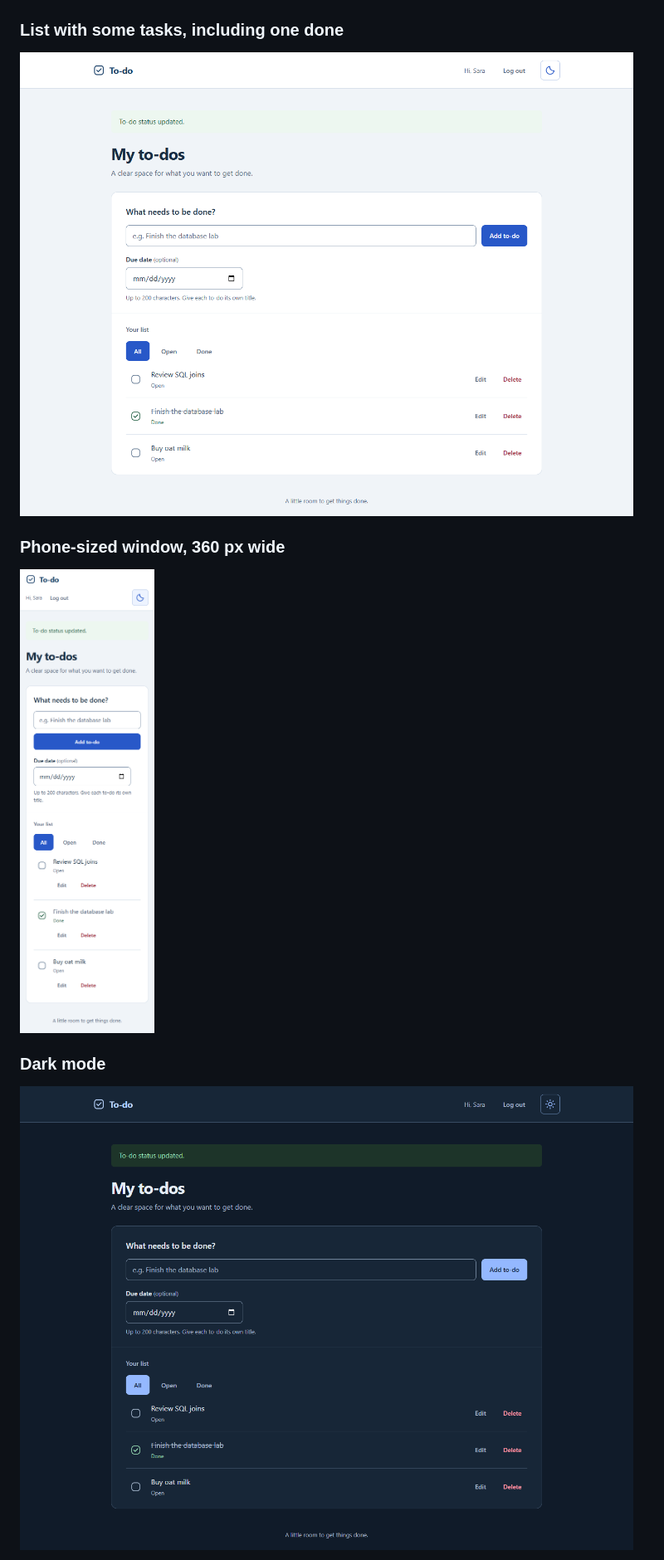
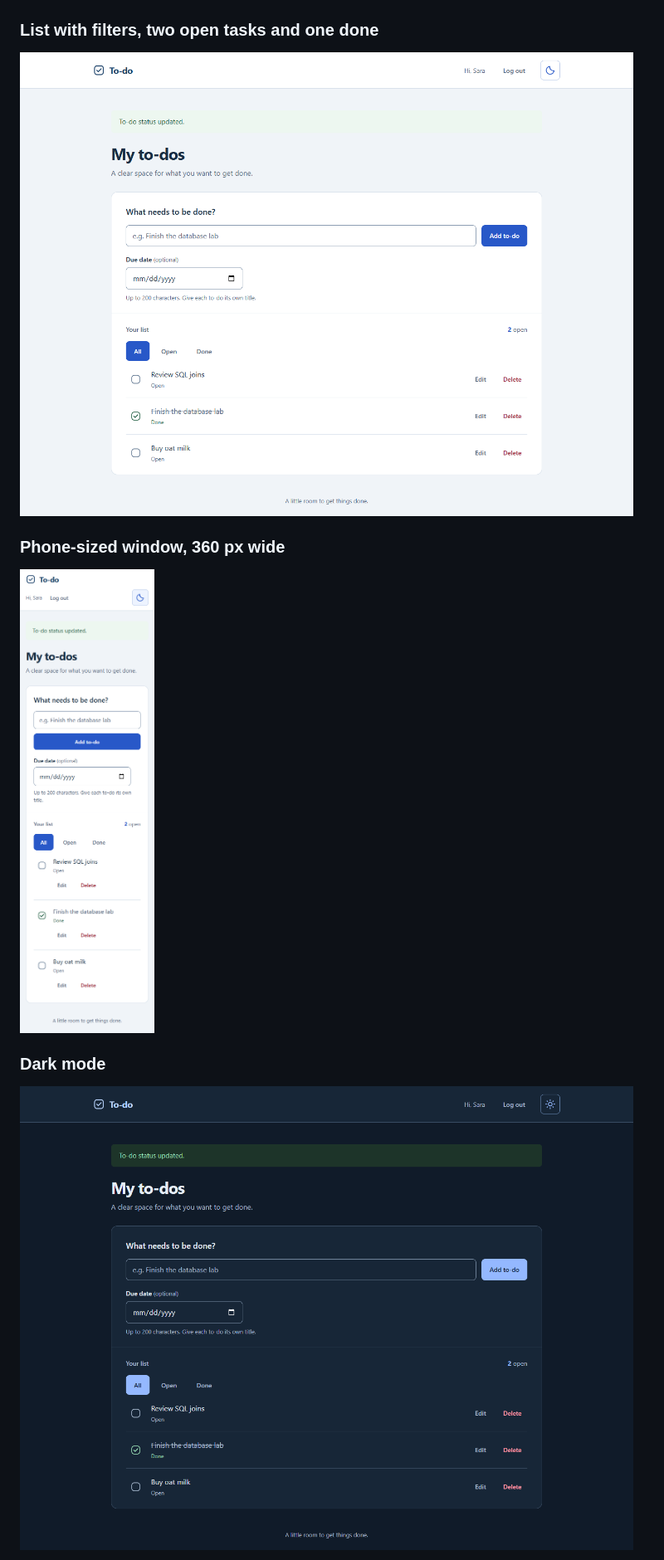
Before and after one commit to moustafa-ash/-To-Do-Application, a Markdown page: README.md, the part around one of its changes. Shown at 83% size. Drawn GitHub-style; pictures changed too: screenshots/03-todos-desktop.png, screenshots/04-todos-mobile-360.png, screenshots/05-todos-dark-desktop.png.

Commit message:
Document open-task count and refresh screenshots

```diff
--- a/README.md
+++ b/README.md
@@ -160,5 +162,5 @@ The screenshots use demonstration accounts in a temporary database.
 
 ![Login page](screenshots/02-login-desktop.png)
 
-### List with some tasks, including one done
+### List with filters, two open tasks and one done
 
```
Also changed, not shown: other parts of README.md (+9 -7 lines), screenshots/06-todos-dark-mobile-360.png.
